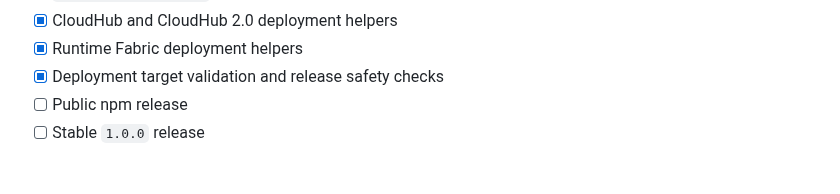
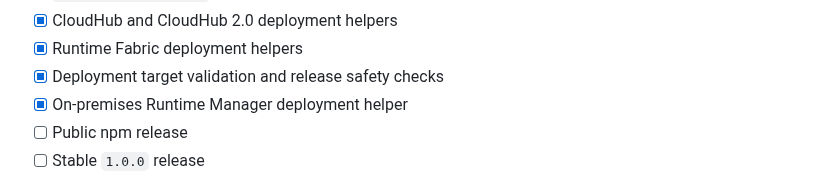
Before and after one commit to Narsing-s/muleforge, a Markdown page: README.md, the part around the change. Drawn GitHub-style.

Commit message:
chore: release 0.9.3 deployment helpers

```diff
--- a/README.md
+++ b/README.md
@@ -328,6 +328,7 @@ When adding a feature, update the implementation, tests and user documentation t
 - [x] CloudHub and CloudHub 2.0 deployment helpers
 - [x] Runtime Fabric deployment helpers
 - [x] Deployment target validation and release safety checks
+- [x] On-premises Runtime Manager deployment helper
 - [ ] Public npm release
 - [ ] Stable `1.0.0` release
 
```
